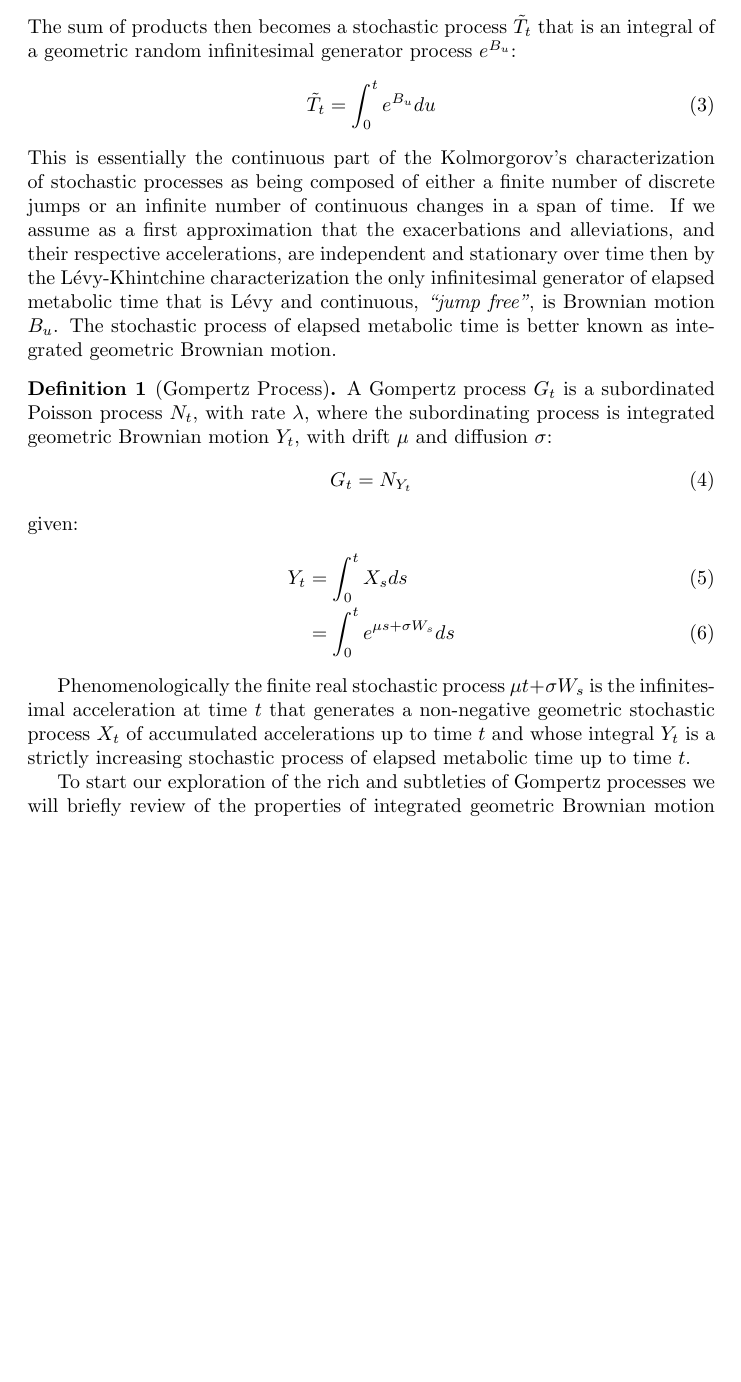
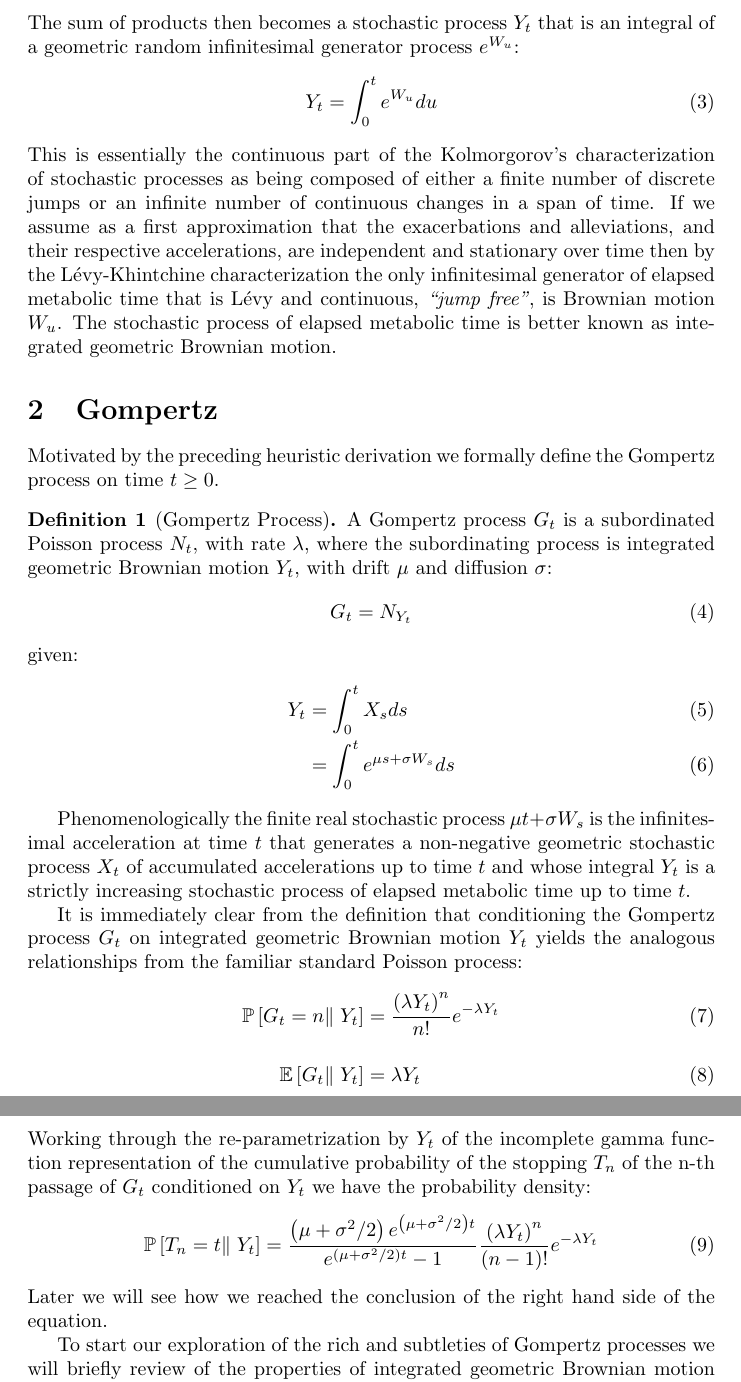
Before and after one commit to aaronsheldon/vonFoersterHazards, a LaTeX paper (docs/GompertzProcesses.tex): part of page 2 of 7 before the commit and two parts of pages 2 and 3 of 8 after it, the two joined at a grey line, cut so that both start at the same text, the shorter picture padded with empty space. Compiled offline with pdfLaTeX.

Commit message:
heading toward expectation of stopping times

```diff
--- a/docs/GompertzProcesses.tex
+++ b/docs/GompertzProcesses.tex
@@ -63,12 +63,12 @@
     & = &
     \mathcal{O}\left(t_i - t_{i-1}\right)
   \end{IEEEeqnarray}
-  The sum of products then becomes a stochastic process $\tilde{T}_t$ that is an integral of
-  a geometric random infinitesimal generator process $e^{B_u}$:
+  The sum of products then becomes a stochastic process $Y_t$ that is an integral of
+  a geometric random infinitesimal generator process $e^{W_u}$:
   \begin{IEEEeqnarray}{rCl}
-    \tilde{T}_t
+    Y_t
     & = &
-    \int_0^t e^{B_u} du
+    \int_0^t e^{W_u} du
   \end{IEEEeqnarray}
   This is essentially the continuous part of the Kolmorgorov's characterization of
   stochastic processes as being composed of either a finite number of discrete jumps or
@@ -76,9 +76,12 @@
   approximation that the exacerbations and alleviations, and their respective accelerations,
   are independent and stationary over time then by the L\'evy-Khintchine characterization
   the only infinitesimal generator of elapsed metabolic time that is L\'evy and continuous,
-  \emph{``jump free''}, is Brownian motion $B_u$. The stochastic process of elapsed metabolic
-  time is better known as integrated geometric Brownian motion.
+  \emph{``jump free''}, is Brownian motion $W_u$. The stochastic process of elapsed
+  metabolic time is better known as integrated geometric Brownian motion.
 
+  \section{Gompertz}
+  Motivated by the preceding heuristic derivation we formally define the Gompertz process on
+  time $t \ge 0$.
   \begin{definition}[Gompertz Process]
     A Gompertz process $G_t$ is a subordinated Poisson process $N_t$, with rate $\lambda$,
     where the subordinating process is integrated geometric Brownian motion $Y_t$, with
@@ -101,6 +104,27 @@
   infinitesimal acceleration at time $t$ that generates a non-negative geometric stochastic
   process $X_t$ of accumulated accelerations up to time $t$ and whose integral $Y_t$ is a
   strictly increasing stochastic process of elapsed metabolic time up to time $t$.
+
+  It is immediately clear from the definition that conditioning the Gompertz process $G_t$
+  on integrated geometric Brownian motion $Y_t$ yields the analogous relationships from the
+  familiar standard Poisson process:
+  \begin{IEEEeqnarray}{rCl}
+    \operatorname{\mathbb{P}}\left[G_t = n \right\rVert\left. Y_t \right]
+    & = &
+    \frac{\left(\lambda Y_t\right)^n}{n!} e^{-\lambda Y_t}\\\nonumber\\
+    \operatorname{\mathbb{E}}\left[G_t \right\rVert\left. Y_t \right]
+    & = &
+    \lambda Y_t
+  \end{IEEEeqnarray}
+  Working through the re-parametrization by $Y_t$ of the incomplete gamma function
+  representation of the cumulative probability of the stopping $T_n$ of the n-th passage of
+  $G_t$ conditioned on $Y_t$ we have the probability density:
+  \begin{IEEEeqnarray}{rCl}
+    \operatorname{\mathbb{P}}\left[T_n =t \right\rVert\left. Y_t \right]
+    & = &
+    \frac{\left(\mu+\sigma^2/2\right)e^{\left(\mu+\sigma^2/2\right)t}}{e^{\left(\mu+\sigma^2/2\right)t}-1} \frac{\left(\lambda Y_t\right)^n}{\left(n-1\right)!} e^{-\lambda Y_t}
+  \end{IEEEeqnarray}
+  Later we will see how we reached the conclusion of the right hand side of the equation.
 
   To start our exploration of the rich and subtleties of Gompertz processes we will briefly
   review of the properties of integrated geometric Brownian motion which are salient to
```
Also changed, not shown: docs/GompertzProcesses.pdf, docs/GompertzProcesses.tex (14 more changed lines).
